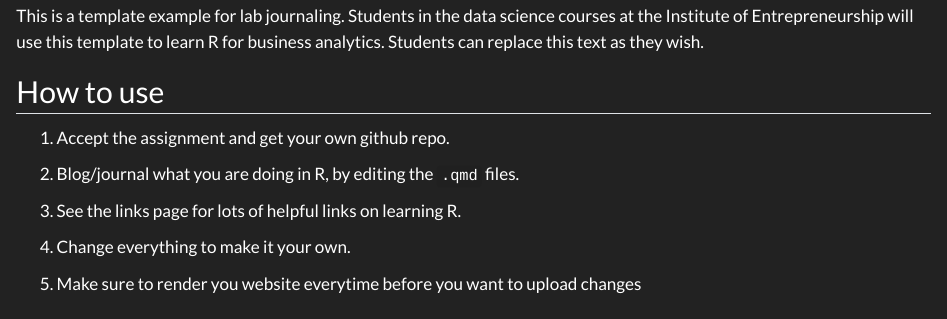
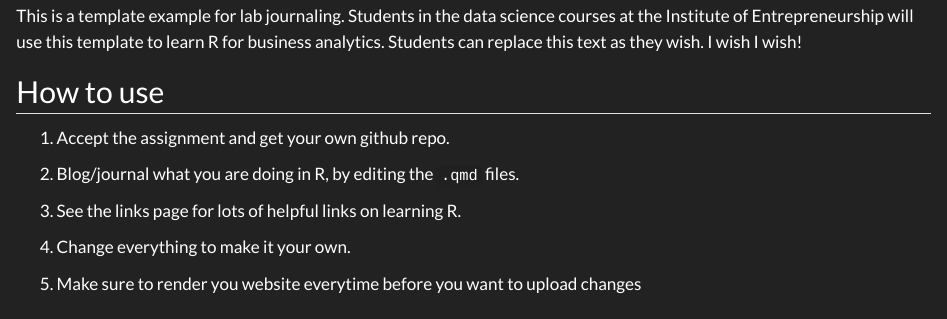
Before and after one commit to TUHHStartupEngineers-Classroom/ss23-bdsb-HimJoy, a Quarto document (index.qmd): the page in a window 1100 px wide, from 340 px down. Rendered offline with R 4.5, knitr and Pandoc in place of Quarto, with nearby package versions.

Commit message:
tried to edit
some random words

```diff
--- a/index.qmd
+++ b/index.qmd
@@ -6,7 +6,7 @@ author: "Joschka Schwarz"
 
 ![](assets/logo/TIE_logo.svg){width=80% fig-align="center"}
 
-This is a template example for lab journaling. Students in the data science courses at the Institute of Entrepreneurship will use this template to learn R for business analytics. Students can replace this text as they wish.
+This is a template example for lab journaling. Students in the data science courses at the Institute of Entrepreneurship will use this template to learn R for business analytics. Students can replace this text as they wish. I wish I wish!
 
 ## How to use
 
```
Also changed, not shown: 11 other files.
